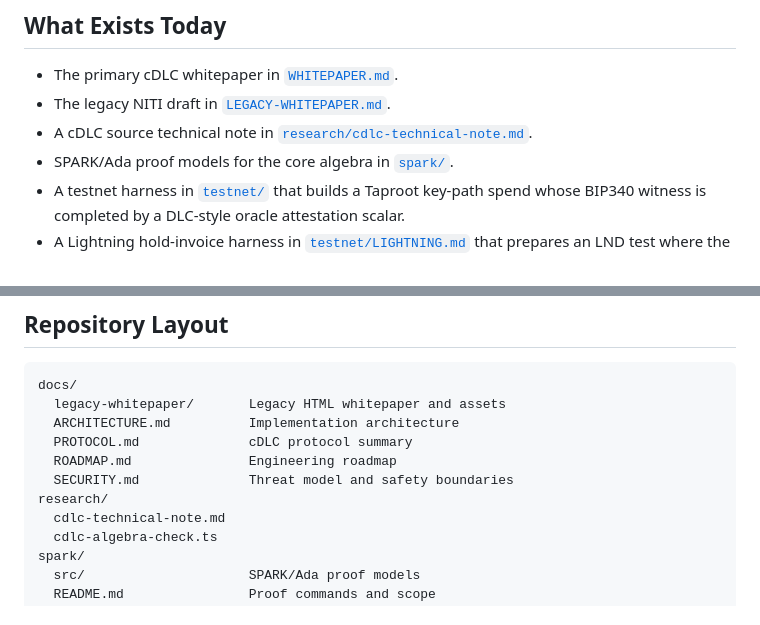
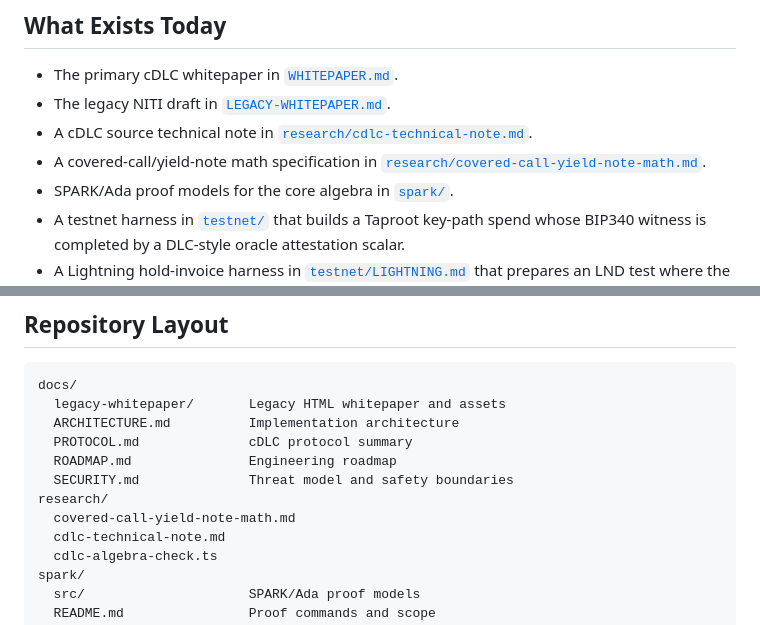
Before and after one commit to dev865077/NITI, a Markdown page: README.md, 2 parts joined by grey strips. Rendered like a GitHub page.

Commit message:
Add covered call math specification (#30)
Co-authored-by: NITI Research <dev865077@users.noreply.github.com>

```diff
--- a/README.md
+++ b/README.md
@@ -29,6 +29,8 @@ proof work.
 - The primary cDLC whitepaper in [`WHITEPAPER.md`](WHITEPAPER.md).
 - The legacy NITI draft in [`LEGACY-WHITEPAPER.md`](LEGACY-WHITEPAPER.md).
 - A cDLC source technical note in [`research/cdlc-technical-note.md`](research/cdlc-technical-note.md).
+- A covered-call/yield-note math specification in
+  [`research/covered-call-yield-note-math.md`](research/covered-call-yield-note-math.md).
 - SPARK/Ada proof models for the core algebra in [`spark/`](spark/).
 - A testnet harness in [`testnet/`](testnet/) that builds a Taproot key-path
   spend whose BIP340 witness is completed by a DLC-style oracle attestation
@@ -76,6 +78,7 @@ docs/
   ROADMAP.md               Engineering roadmap
   SECURITY.md              Threat model and safety boundaries
 research/
+  covered-call-yield-note-math.md
   cdlc-technical-note.md
   cdlc-algebra-check.ts
 spark/
```
Also changed, not shown: research/covered-call-yield-note-math.md (added, +592 -0 lines).
